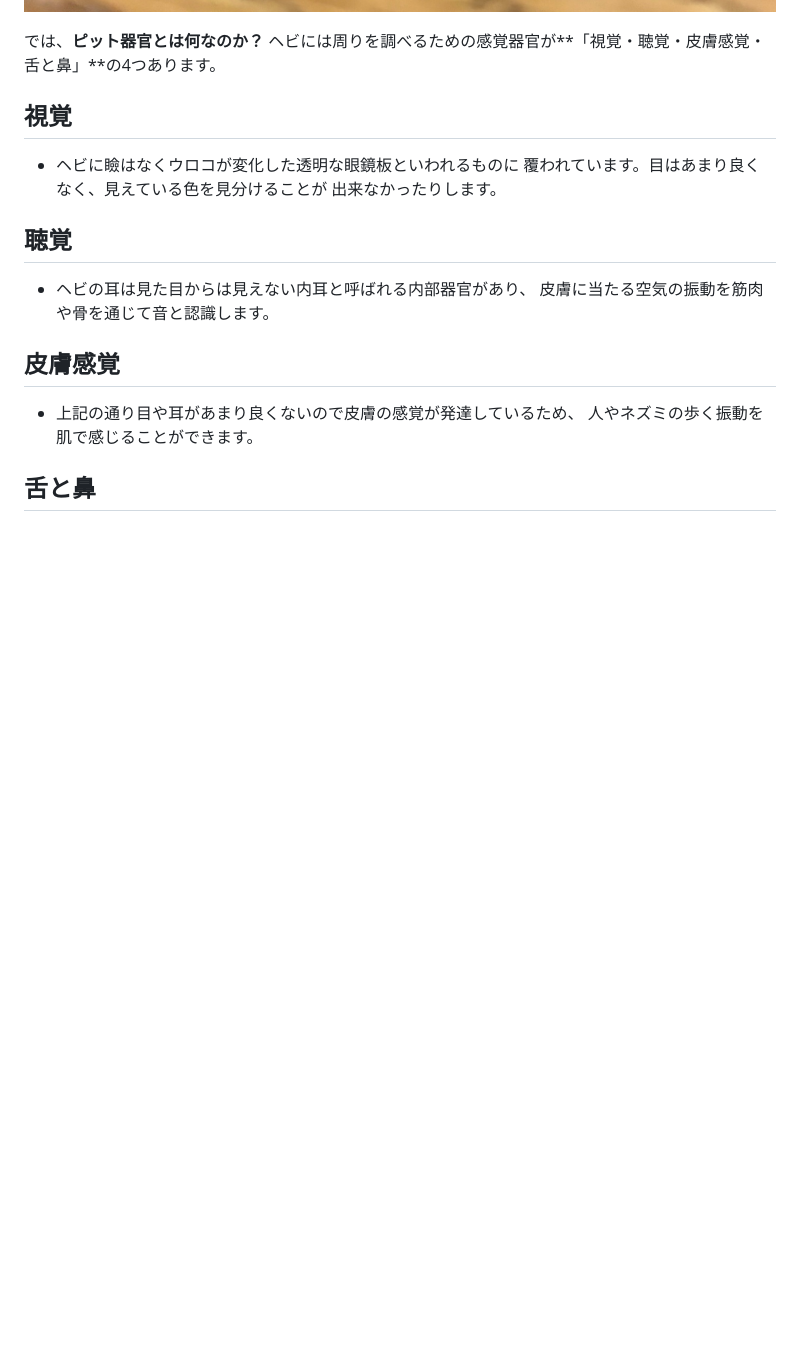
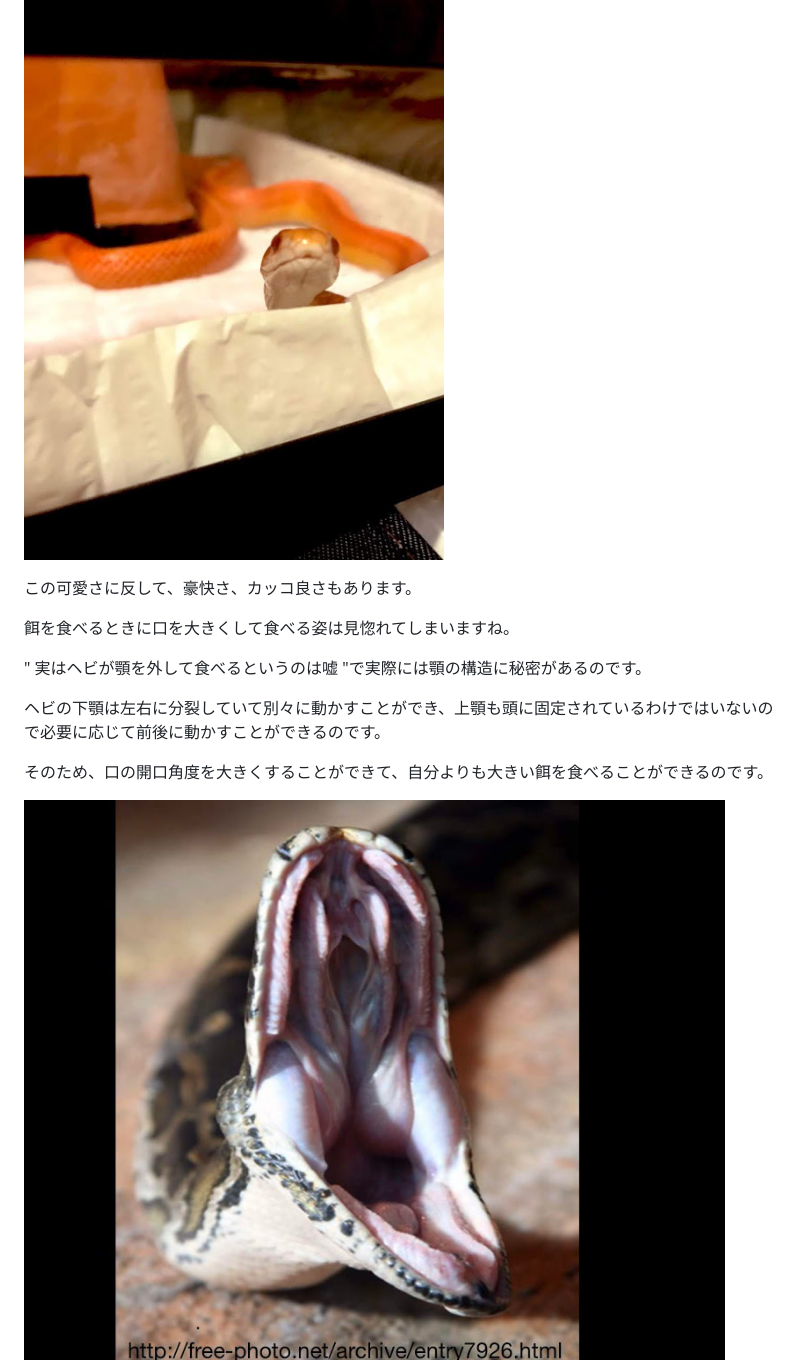
Before and after one commit to ritsu-animals/animals-web-site, a Markdown page: content/blog/note1.md, the part around one of its changes. Rendered like a GitHub page; pictures changed too: content/assets/note1/image1.jpg, content/assets/note1/image2.jpg, content/assets/note1/image3.jpg (added); blank space fills up the shorter version.

```diff
--- a/content/blog/note1.md
+++ b/content/blog/note1.md
@@ -8,11 +9,17 @@ date: "2020-04-05"
 
 ![img1](../assets/note1/image1.jpg)
 
-では、**ピット器官とは何なのか？**  ヘビには周りを調べるための感覚器官が**「視覚・聴覚・皮膚感覚・舌と鼻」**の4つあります。
-## 視覚
-* ヘビに瞼はなくウロコが変化した透明な眼鏡板といわれるものに  覆われています。目はあまり良くなく、見えている色を見分けることが  出来なかったりします。
-## 聴覚
-* ヘビの耳は見た目からは見えない内耳と呼ばれる内部器官があり、  皮膚に当たる空気の振動を筋肉や骨を通じて音と認識します。
-## 皮膚感覚
-* 上記の通り目や耳があまり良くないので皮膚の感覚が発達しているため、  人やネズミの歩く振動を肌で感じることができます。
-## 舌と鼻
+![img2](../assets/note1/image2.jpg)
+
+この可愛さに反して、豪快さ、カッコ良さもあります。
+
+餌を食べるときに口を大きくして食べる姿は見惚れてしまいますね。
+
+" 実はヘビが顎を外して食べるというのは嘘 "で実際には顎の構造に秘密があるのです。
+
+ヘビの下顎は左右に分裂していて別々に動かすことができ、上顎も頭に固定されているわけではいないので必要に応じて前後に動かすことができるのです。
+
+そのため、口の開口角度を大きくすることができて、自分よりも大きい餌を食べることができるのです。
+
+![img3](../assets/note1/image3.jpg)
+
```
Also changed, not shown: other parts of content/blog/note1.md (+24 -8 lines), content/blog/ham1.md (deleted, +0 -13 lines), content/assets/note1/image4.jpg (added), 1 other file.
